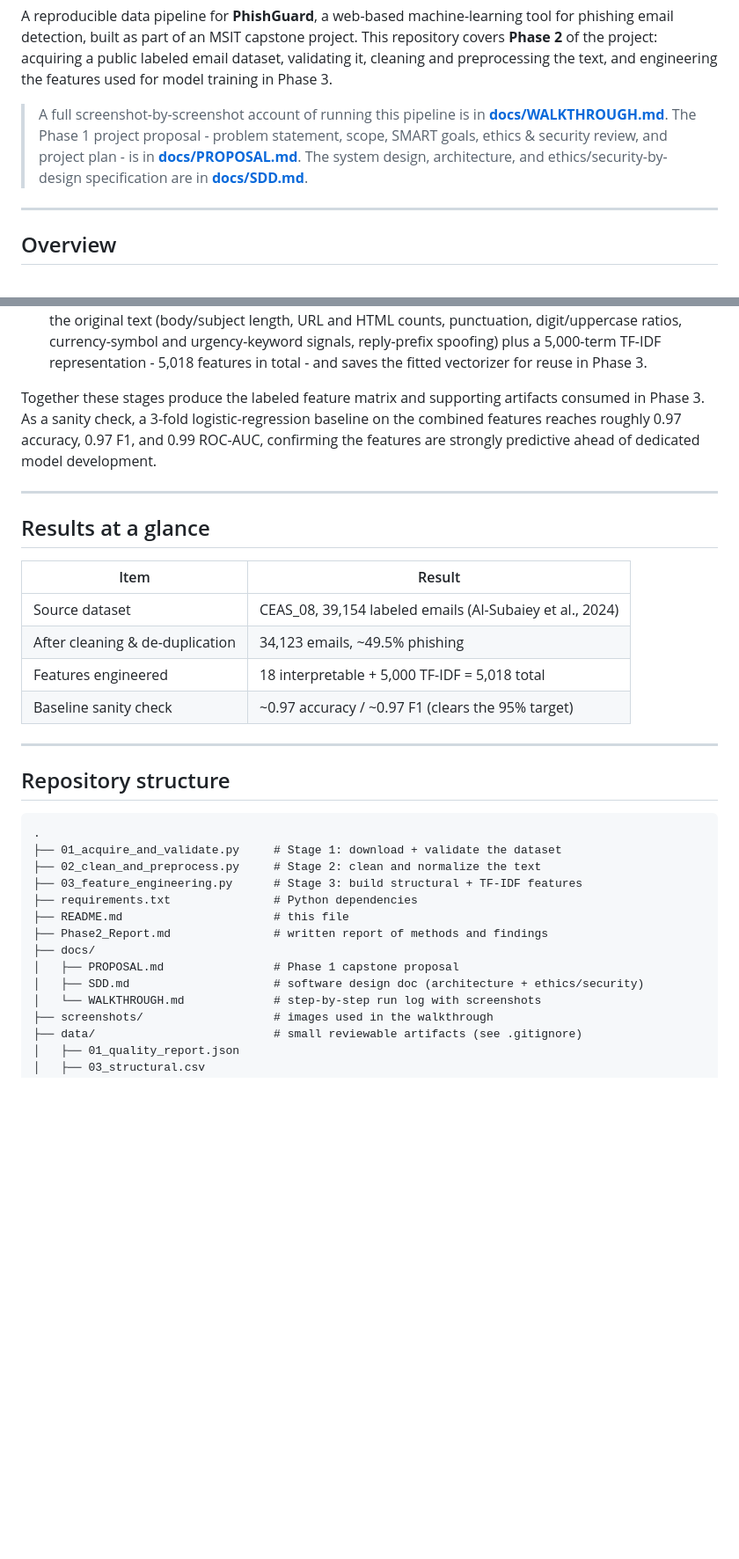
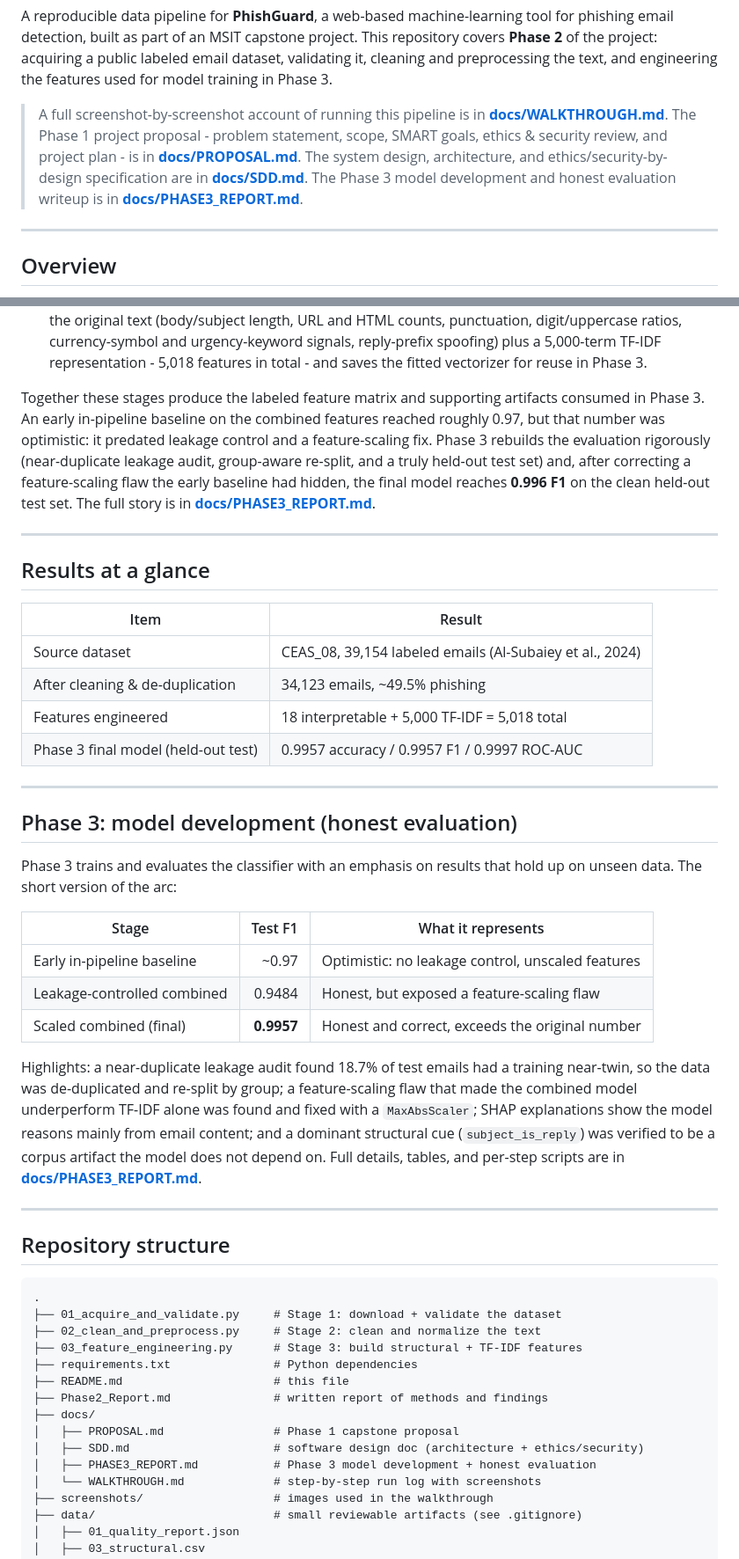
Before and after one commit to Hassanolowofela/PhishGuard-Capstone, a Markdown page: README.md, 2 parts joined by grey strips. Shown at 88% size. Rendered like a GitHub page; blank space fills up the shorter version.

Commit message:
Update README with Phase 3 results and honest evaluation summary

```diff
--- a/README.md
+++ b/README.md
@@ -10,7 +10,9 @@ features used for model training in Phase 3.
 > **[docs/WALKTHROUGH.md](docs/WALKTHROUGH.md)**. The Phase 1 project proposal -
 > problem statement, scope, SMART goals, ethics & security review, and project plan -
 > is in **[docs/PROPOSAL.md](docs/PROPOSAL.md)**. The system design, architecture, and
-> ethics/security-by-design specification are in **[docs/SDD.md](docs/SDD.md)**.
+> ethics/security-by-design specification are in **[docs/SDD.md](docs/SDD.md)**. The
+> Phase 3 model development and honest evaluation writeup is in
+> **[docs/PHASE3_REPORT.md](docs/PHASE3_REPORT.md)**.
 
 ---
 
@@ -36,9 +38,13 @@ runs as three sequential stages, each reading the previous stage's output:
    features in total - and saves the fitted vectorizer for reuse in Phase 3.
 
 Together these stages produce the labeled feature matrix and supporting artifacts
-consumed in Phase 3. As a sanity check, a 3-fold logistic-regression baseline on the
-combined features reaches roughly 0.97 accuracy, 0.97 F1, and 0.99 ROC-AUC, confirming
-the features are strongly predictive ahead of dedicated model development.
+consumed in Phase 3. An early in-pipeline baseline on the combined features reached
+roughly 0.97, but that number was optimistic: it predated leakage control and a
+feature-scaling fix. Phase 3 rebuilds the evaluation rigorously (near-duplicate
+leakage audit, group-aware re-split, and a truly held-out test set) and, after
+correcting a feature-scaling flaw the early baseline had hidden, the final model
+reaches **0.996 F1** on the clean held-out test set. The full story is in
+**[docs/PHASE3_REPORT.md](docs/PHASE3_REPORT.md)**.
 
 ---
 
@@ -49,7 +55,28 @@ the features are strongly predictive ahead of dedicated model development.
 | Source dataset | CEAS_08, 39,154 labeled emails (Al-Subaiey et al., 2024) |
 | After cleaning & de-duplication | 34,123 emails, ~49.5% phishing |
 | Features engineered | 18 interpretable + 5,000 TF-IDF = 5,018 total |
-| Baseline sanity check | ~0.97 accuracy / ~0.97 F1 (clears the 95% target) |
+| Phase 3 final model (held-out test) | 0.9957 accuracy / 0.9957 F1 / 0.9997 ROC-AUC |
+
+---
+
+## Phase 3: model development (honest evaluation)
+
+Phase 3 trains and evaluates the classifier with an emphasis on results that hold up
+on unseen data. The short version of the arc:
+
+| Stage | Test F1 | What it represents |
+|-------|--------:|--------------------|
+| Early in-pipeline baseline | ~0.97 | Optimistic: no leakage control, unscaled features |
+| Leakage-controlled combined | 0.9484 | Honest, but exposed a feature-scaling flaw |
+| Scaled combined (final) | **0.9957** | Honest and correct, exceeds the original number |
+
+Highlights: a near-duplicate leakage audit found 18.7% of test emails had a training
+near-twin, so the data was de-duplicated and re-split by group; a feature-scaling flaw
+that made the combined model underperform TF-IDF alone was found and fixed with a
+`MaxAbsScaler`; SHAP explanations show the model reasons mainly from email content;
+and a dominant structural cue (`subject_is_reply`) was verified to be a corpus artifact
+the model does not depend on. Full details, tables, and per-step scripts are in
+**[docs/PHASE3_REPORT.md](docs/PHASE3_REPORT.md)**.
 
 ---
 
@@ -66,6 +93,7 @@ the features are strongly predictive ahead of dedicated model development.
 ├── docs/
 │   ├── PROPOSAL.md                # Phase 1 capstone proposal
 │   ├── SDD.md                     # software design doc (architecture + ethics/security)
+│   ├── PHASE3_REPORT.md           # Phase 3 model development + honest evaluation
 │   └── WALKTHROUGH.md             # step-by-step run log with screenshots
 ├── screenshots/                   # images used in the walkthrough
 ├── data/                          # small reviewable artifacts (see .gitignore)
```
Also changed, not shown: other parts of README.md (+1 -1 lines).
